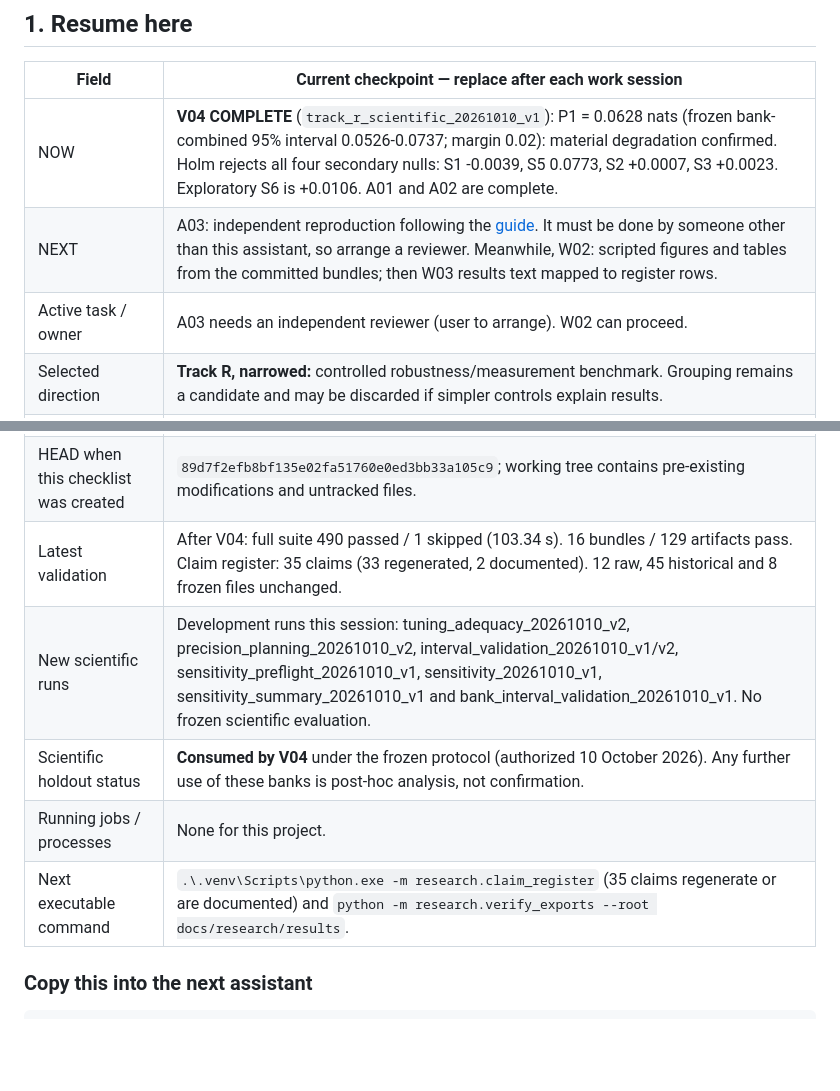
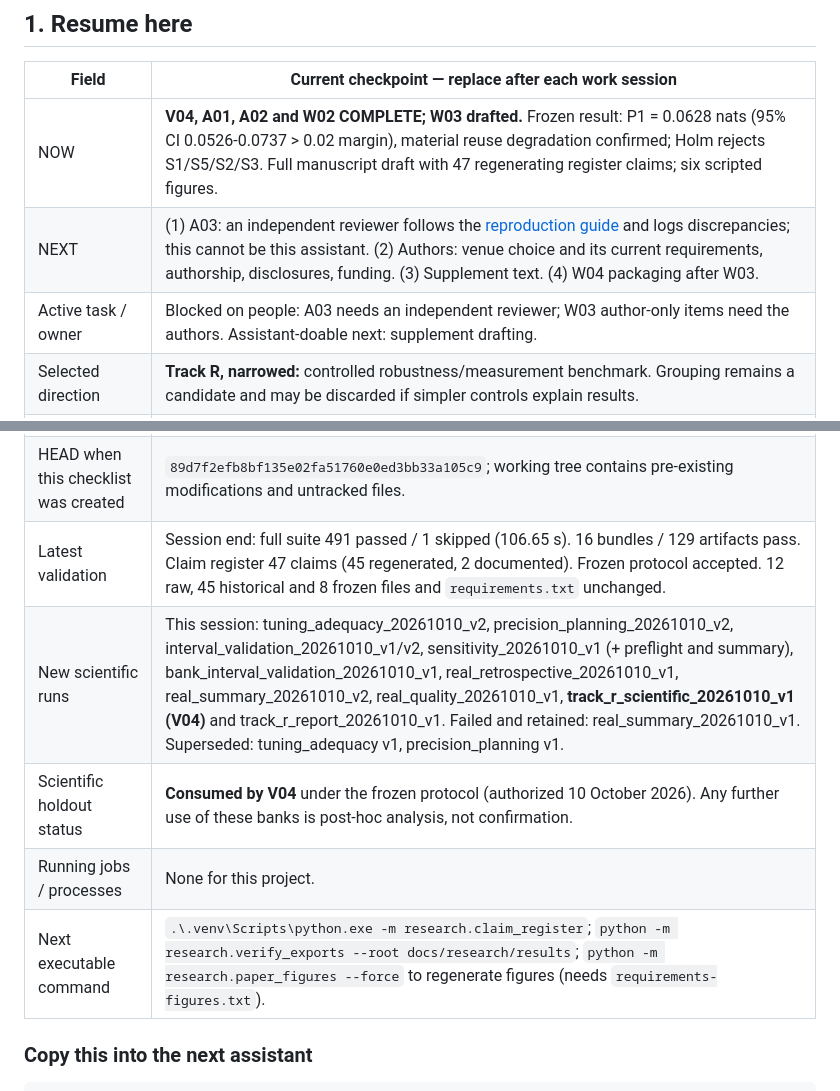
Before and after one commit to NitinTheGreat/conjunction-triage-agent, a Markdown page: RESEARCH_CHECKLIST.md, 2 parts joined by grey strips. Drawn GitHub-style; blank space fills up the shorter version.

Commit message:
Update the handoff checkpoint after V04, A01-A02, W02 and the W03 draft

```diff
--- a/RESEARCH_CHECKLIST.md
+++ b/RESEARCH_CHECKLIST.md
@@ -10,19 +10,19 @@ This is the live execution record. Update it as work happens. Checked preparatio
 
 | Field | Current checkpoint — replace after each work session |
 |---|---|
-| NOW | **V04 COMPLETE** (`track_r_scientific_20261010_v1`): P1 = 0.0628 nats (frozen bank-combined 95% interval 0.0526-0.0737; margin 0.02): material degradation confirmed. Holm rejects all four secondary nulls: S1 -0.0039, S5 0.0773, S2 +0.0007, S3 +0.0023. Exploratory S6 is +0.0106. A01 and A02 are complete. |
-| NEXT | A03: independent reproduction following the [guide](docs/research/execution/a03_reproduction_guide.md). It must be done by someone other than this assistant, so arrange a reviewer. Meanwhile, W02: scripted figures and tables from the committed bundles; then W03 results text mapped to register rows. |
-| Active task / owner | A03 needs an independent reviewer (user to arrange). W02 can proceed. |
+| NOW | **V04, A01, A02 and W02 COMPLETE; W03 drafted.** Frozen result: P1 = 0.0628 nats (95% CI 0.0526-0.0737 > 0.02 margin), material reuse degradation confirmed; Holm rejects S1/S5/S2/S3. Full manuscript draft with 47 regenerating register claims; six scripted figures. |
+| NEXT | (1) A03: an independent reviewer follows the [reproduction guide](docs/research/execution/a03_reproduction_guide.md) and logs discrepancies; this cannot be this assistant. (2) Authors: venue choice and its current requirements, authorship, disclosures, funding. (3) Supplement text. (4) W04 packaging after W03. |
+| Active task / owner | Blocked on people: A03 needs an independent reviewer; W03 author-only items need the authors. Assistant-doable next: supplement drafting. |
 | Selected direction | **Track R, narrowed:** controlled robustness/measurement benchmark. Grouping remains a candidate and may be discarded if simpler controls explain results. |
 | Conditional extension | **Track E:** independent real-data efficacy, only after access and statistical requirements pass. |
 | Research blockers | None preventing V01/V02 preparation. Full methods for some close papers and independent operational data remain unavailable; no novelty or real efficacy claim is established. |
 | Current machine | Windows, PowerShell; repository at `F:\conjunction-triage`; Python environment at `.venv\Scripts\python.exe`. Paths elsewhere in this file are relative to the repository root. |
 | HEAD when this checklist was created | `89d7f2efb8bf135e02fa51760e0ed3bb33a105c9`; working tree contains pre-existing modifications and untracked files. |
-| Latest validation | After V04: full suite 490 passed / 1 skipped (103.34 s). 16 bundles / 129 artifacts pass. Claim register: 35 claims (33 regenerated, 2 documented). 12 raw, 45 historical and 8 frozen files unchanged. |
-| New scientific runs | Development runs this session: tuning_adequacy_20261010_v2, precision_planning_20261010_v2, interval_validation_20261010_v1/v2, sensitivity_preflight_20261010_v1, sensitivity_20261010_v1, sensitivity_summary_20261010_v1 and bank_interval_validation_20261010_v1. No frozen scientific evaluation. |
+| Latest validation | Session end: full suite 491 passed / 1 skipped (106.65 s). 16 bundles / 129 artifacts pass. Claim register 47 claims (45 regenerated, 2 documented). Frozen protocol accepted. 12 raw, 45 historical and 8 frozen files and `requirements.txt` unchanged. |
+| New scientific runs | This session: tuning_adequacy_20261010_v2, precision_planning_20261010_v2, interval_validation_20261010_v1/v2, sensitivity_20261010_v1 (+ preflight and summary), bank_interval_validation_20261010_v1, real_retrospective_20261010_v1, real_summary_20261010_v2, real_quality_20261010_v1, **track_r_scientific_20261010_v1 (V04)** and track_r_report_20261010_v1. Failed and retained: real_summary_20261010_v1. Superseded: tuning_adequacy v1, precision_planning v1. |
 | Scientific holdout status | **Consumed by V04** under the frozen protocol (authorized 10 October 2026). Any further use of these banks is post-hoc analysis, not confirmation. |
 | Running jobs / processes | None for this project. |
-| Next executable command | `.\.venv\Scripts\python.exe -m research.claim_register` (35 claims regenerate or are documented) and `python -m research.verify_exports --root docs/research/results`. |
+| Next executable command | `.\.venv\Scripts\python.exe -m research.claim_register`; `python -m research.verify_exports --root docs/research/results`; `python -m research.paper_figures --force` to regenerate figures (needs `requirements-figures.txt`). |
 
 ### Copy this into the next assistant
 
```
